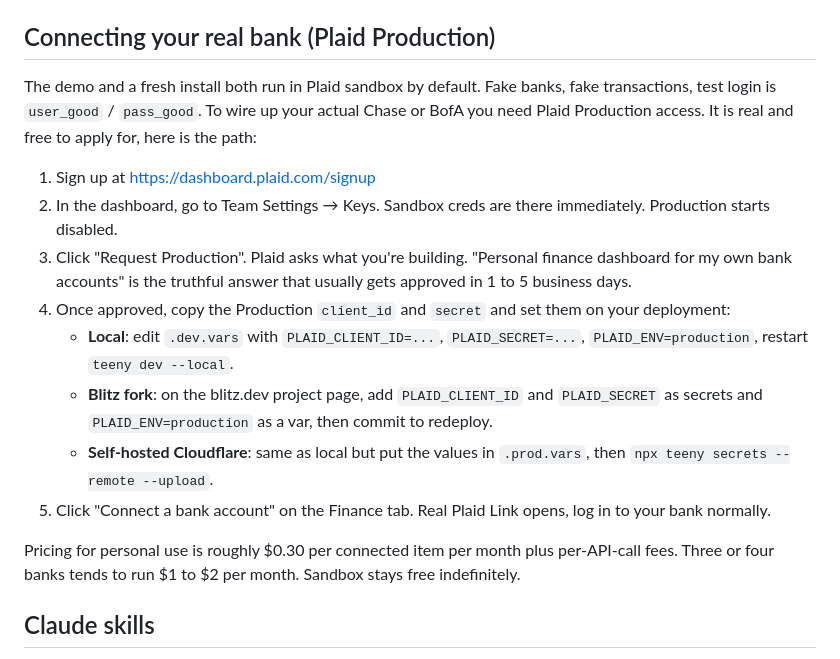
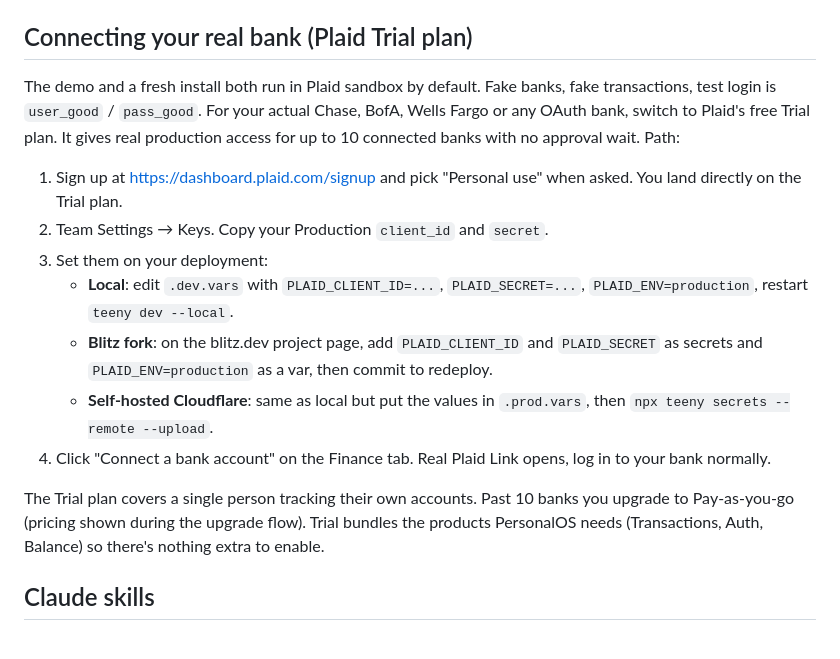
Before and after one commit to socialloopai/PersonalOS, a Markdown page: README.md, the part around the change. Rendered like a GitHub page.

Commit message:
README: fix Plaid section to match Apr 2026 pricing changes
The old version had the pre-April 2026 story (multi-day Production
approval, fabricated $0.30/item pricing). Plaid launched a free
Trial plan on April 15 2026 that grants real bank access (10 items,
no approval wait) when you pick "Personal use" at signup. That is
the actual path for personal-os users now.

Verified against plaid.com/pricing and Plaid support docs.

Co-Authored-By: Claude Opus 4.7 (1M context) <noreply@anthropic.com>

```diff
--- a/README.md
+++ b/README.md
@@ -46,20 +46,19 @@ npx teeny deploy --remote --yes
 - **Apple Health**. iOS Shortcut POSTs daily metrics to `/api/health/apple`.
 - **Oura**. Paste your Personal Access Token in `/profile`, a Cloudflare cron syncs nightly.
 
-## Connecting your real bank (Plaid Production)
+## Connecting your real bank (Plaid Trial plan)
 
-The demo and a fresh install both run in Plaid sandbox by default. Fake banks, fake transactions, test login is `user_good` / `pass_good`. To wire up your actual Chase or BofA you need Plaid Production access. It is real and free to apply for, here is the path:
+The demo and a fresh install both run in Plaid sandbox by default. Fake banks, fake transactions, test login is `user_good` / `pass_good`. For your actual Chase, BofA, Wells Fargo or any OAuth bank, switch to Plaid's free Trial plan. It gives real production access for up to 10 connected banks with no approval wait. Path:
 
-1. Sign up at https://dashboard.plaid.com/signup
-2. In the dashboard, go to Team Settings → Keys. Sandbox creds are there immediately. Production starts disabled.
-3. Click "Request Production". Plaid asks what you're building. "Personal finance dashboard for my own bank accounts" is the truthful answer that usually gets approved in 1 to 5 business days.
-4. Once approved, copy the Production `client_id` and `secret` and set them on your deployment:
+1. Sign up at https://dashboard.plaid.com/signup and pick "Personal use" when asked. You land directly on the Trial plan.
+2. Team Settings → Keys. Copy your Production `client_id` and `secret`.
+3. Set them on your deployment:
    - **Local**: edit `.dev.vars` with `PLAID_CLIENT_ID=...`, `PLAID_SECRET=...`, `PLAID_ENV=production`, restart `teeny dev --local`.
    - **Blitz fork**: on the blitz.dev project page, add `PLAID_CLIENT_ID` and `PLAID_SECRET` as secrets and `PLAID_ENV=production` as a var, then commit to redeploy.
    - **Self-hosted Cloudflare**: same as local but put the values in `.prod.vars`, then `npx teeny secrets --remote --upload`.
-5. Click "Connect a bank account" on the Finance tab. Real Plaid Link opens, log in to your bank normally.
+4. Click "Connect a bank account" on the Finance tab. Real Plaid Link opens, log in to your bank normally.
 
-Pricing for personal use is roughly $0.30 per connected item per month plus per-API-call fees. Three or four banks tends to run $1 to $2 per month. Sandbox stays free indefinitely.
+The Trial plan covers a single person tracking their own accounts. Past 10 banks you upgrade to Pay-as-you-go (pricing shown during the upgrade flow). Trial bundles the products PersonalOS needs (Transactions, Auth, Balance) so there's nothing extra to enable.
 
 ## Claude skills
 
```
